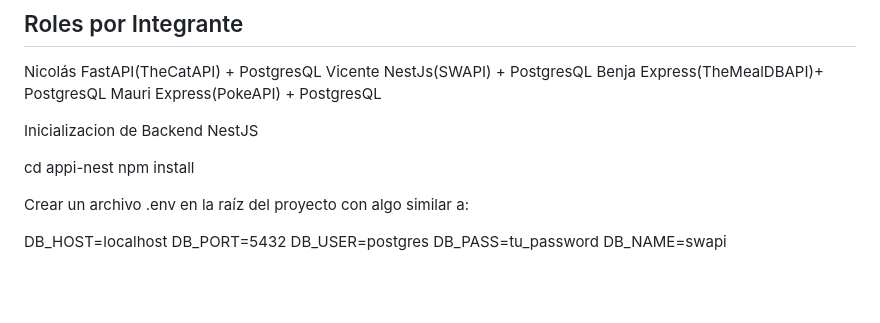
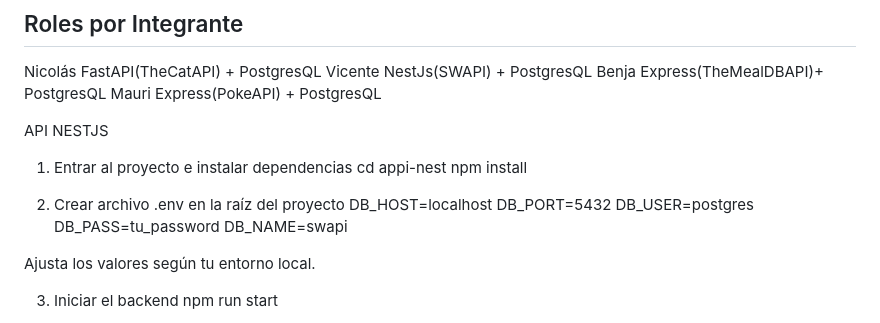
Before and after one commit to BenjaminQRojas/Taller-2-Intro-Web-Movil, a Markdown page: README.md, the part around the change. GitHub-like rendering; blank space fills up the shorter version.

```diff
--- a/README.md
+++ b/README.md
@@ -79,18 +79,20 @@ Vicente NestJs(SWAPI) + PostgresQL
 Benja Express(TheMealDBAPI)+ PostgresQL
 Mauri Express(PokeAPI) + PostgresQL
 
-
-Inicializacion de Backend NestJS
-
+API NESTJS
+1. Entrar al proyecto e instalar dependencias
 cd appi-nest
 npm install
 
-Crear un archivo .env en la raíz del proyecto con algo similar a:
-
+2. Crear archivo .env en la raíz del proyecto
 DB_HOST=localhost
 DB_PORT=5432
 DB_USER=postgres
 DB_PASS=tu_password
 DB_NAME=swapi
 
+
+Ajusta los valores según tu entorno local.
+
+3. Iniciar el backend
 npm run start
```
